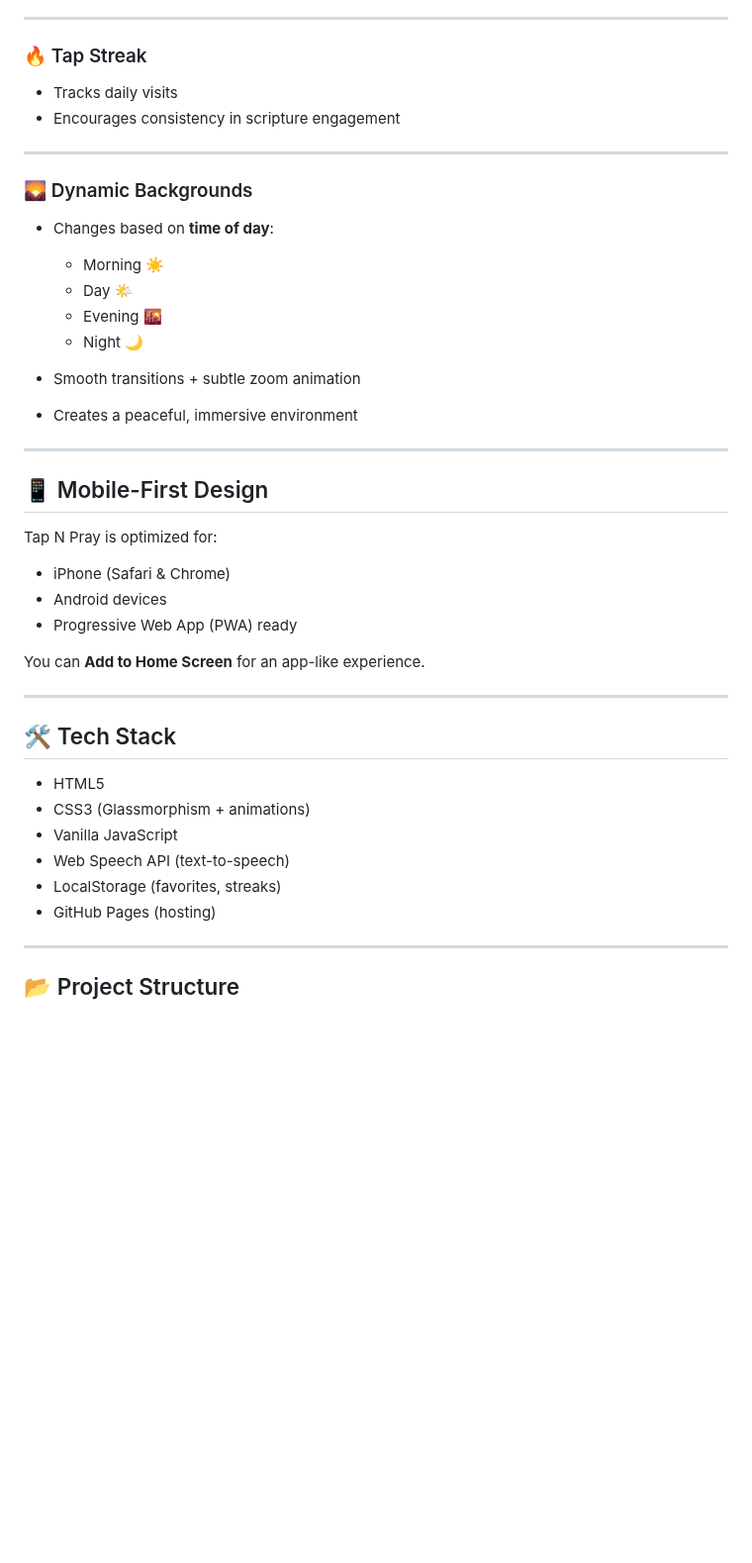
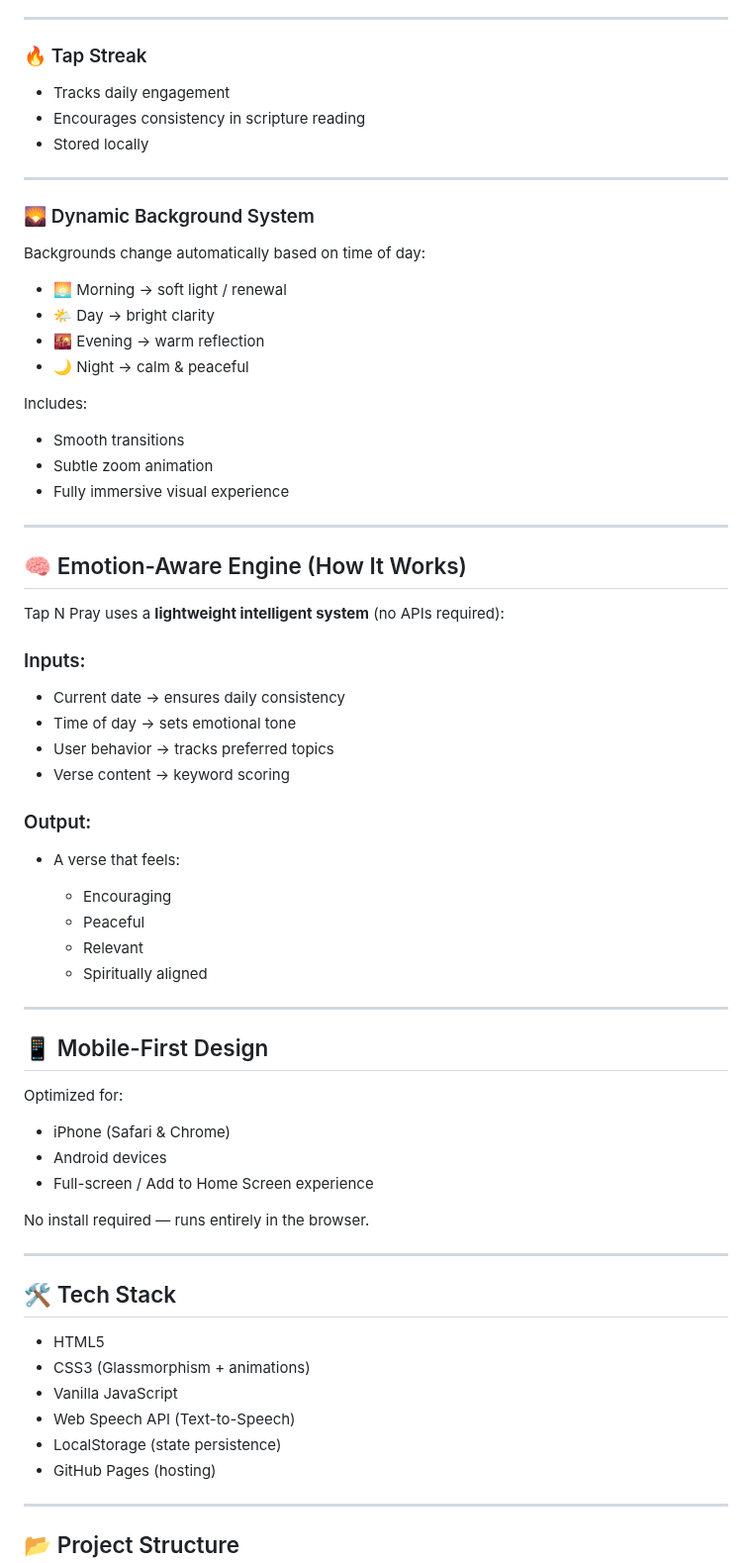
Before and after one commit to tapnpray/tapnpray.github.io, a Markdown page: README.md, the part around one of its changes. Shown at 99% size. Drawn GitHub-style; blank space fills up the shorter version.

```diff
--- a/README.md
+++ b/README.md
@@ -64,33 +82,60 @@ Each topic also delivers a **daily rotating verse**, unique per day.
 
 ### 🔥 Tap Streak
 
-* Tracks daily visits
-* Encourages consistency in scripture engagement
+* Tracks daily engagement
+* Encourages consistency in scripture reading
+* Stored locally
 
 ---
 
-### 🌄 Dynamic Backgrounds
+### 🌄 Dynamic Background System
 
-* Changes based on **time of day**:
+Backgrounds change automatically based on time of day:
 
-  * Morning ☀️
-  * Day 🌤️
-  * Evening 🌇
-  * Night 🌙
-* Smooth transitions + subtle zoom animation
-* Creates a peaceful, immersive environment
+* 🌅 Morning → soft light / renewal
+* 🌤️ Day → bright clarity
+* 🌇 Evening → warm reflection
+* 🌙 Night → calm & peaceful
+
+Includes:
+
+* Smooth transitions
+* Subtle zoom animation
+* Fully immersive visual experience
+
+---
+
+## 🧠 Emotion-Aware Engine (How It Works)
+
+Tap N Pray uses a **lightweight intelligent system** (no APIs required):
+
+### Inputs:
+
+* Current date → ensures daily consistency
+* Time of day → sets emotional tone
+* User behavior → tracks preferred topics
+* Verse content → keyword scoring
+
+### Output:
+
+* A verse that feels:
+
+  * Encouraging
+  * Peaceful
+  * Relevant
+  * Spiritually aligned
 
 ---
 
 ## 📱 Mobile-First Design
 
-Tap N Pray is optimized for:
+Optimized for:
 
 * iPhone (Safari & Chrome)
 * Android devices
-* Progressive Web App (PWA) ready
+* Full-screen / Add to Home Screen experience
 
-You can **Add to Home Screen** for an app-like experience.
+No install required — runs entirely in the browser.
 
 ---
 
@@ -99,8 +144,8 @@ You can **Add to Home Screen** for an app-like experience.
 * HTML5
 * CSS3 (Glassmorphism + animations)
 * Vanilla JavaScript
-* Web Speech API (text-to-speech)
-* LocalStorage (favorites, streaks)
+* Web Speech API (Text-to-Speech)
+* LocalStorage (state persistence)
 * GitHub Pages (hosting)
 
 ---
```
Also changed, not shown: other parts of README.md (+54 -49 lines).
